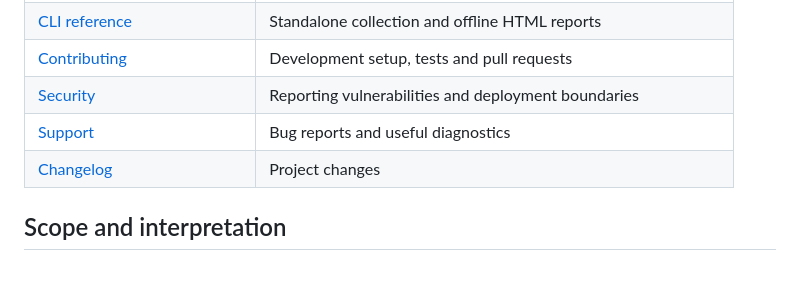
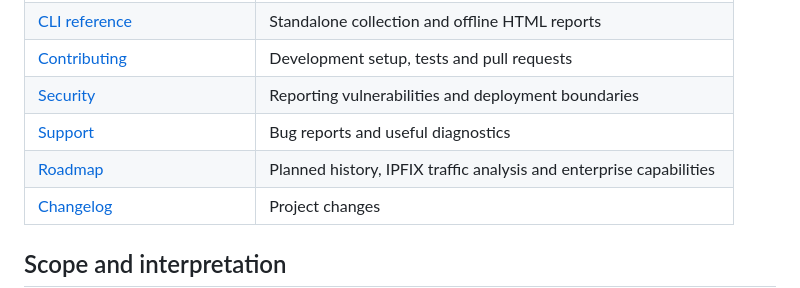
Before and after one commit to vkernel/NSX-Security-Analyzer, a Markdown page: README.md, the part around the change. Drawn GitHub-style; blank space fills up the shorter version.

Commit message:
Document product roadmap and IPFIX traffic analysis direction

```diff
--- a/README.md
+++ b/README.md
@@ -65,6 +65,7 @@ The default service listens on loopback. Use an HTTPS reverse proxy for shared a
 | [Contributing](CONTRIBUTING.md) | Development setup, tests and pull requests |
 | [Security](SECURITY.md) | Reporting vulnerabilities and deployment boundaries |
 | [Support](SUPPORT.md) | Bug reports and useful diagnostics |
+| [Roadmap](roadmap.md) | Planned history, IPFIX traffic analysis and enterprise capabilities |
 | [Changelog](CHANGELOG.md) | Project changes |
 
 ## Scope and interpretation
```
Also changed, not shown: roadmap.md (added, +129 -0 lines).
